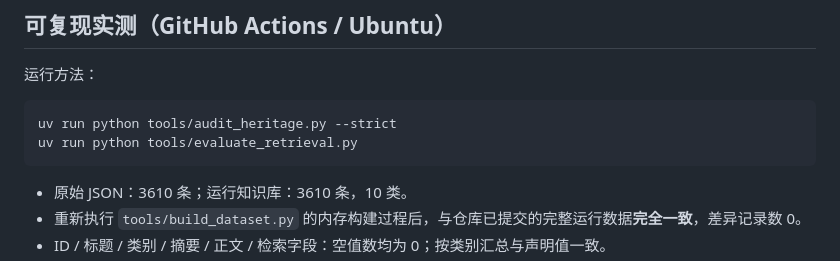
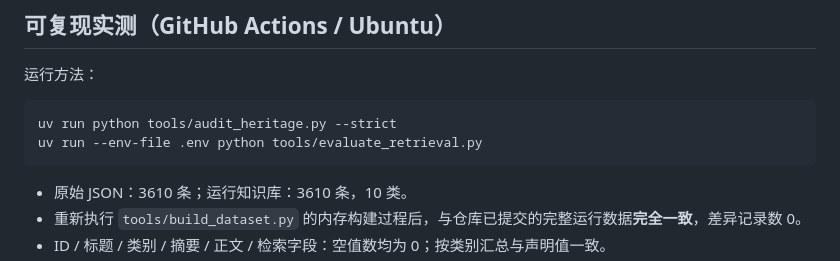
Before and after one commit to RinoPaw/xuhua, a Markdown page: docs/data-audit.md, the part around the change. Rendered like a GitHub page.

Commit message:
Document required local environment loading for offline evaluation commands

````diff
--- a/docs/data-audit.md
+++ b/docs/data-audit.md
@@ -16,7 +16,7 @@
 
 ```powershell
 uv run python tools/audit_heritage.py --strict
-uv run python tools/evaluate_retrieval.py
+uv run --env-file .env python tools/evaluate_retrieval.py
 ```
 
 - 原始 JSON：3610 条；运行知识库：3610 条，10 类。
````
